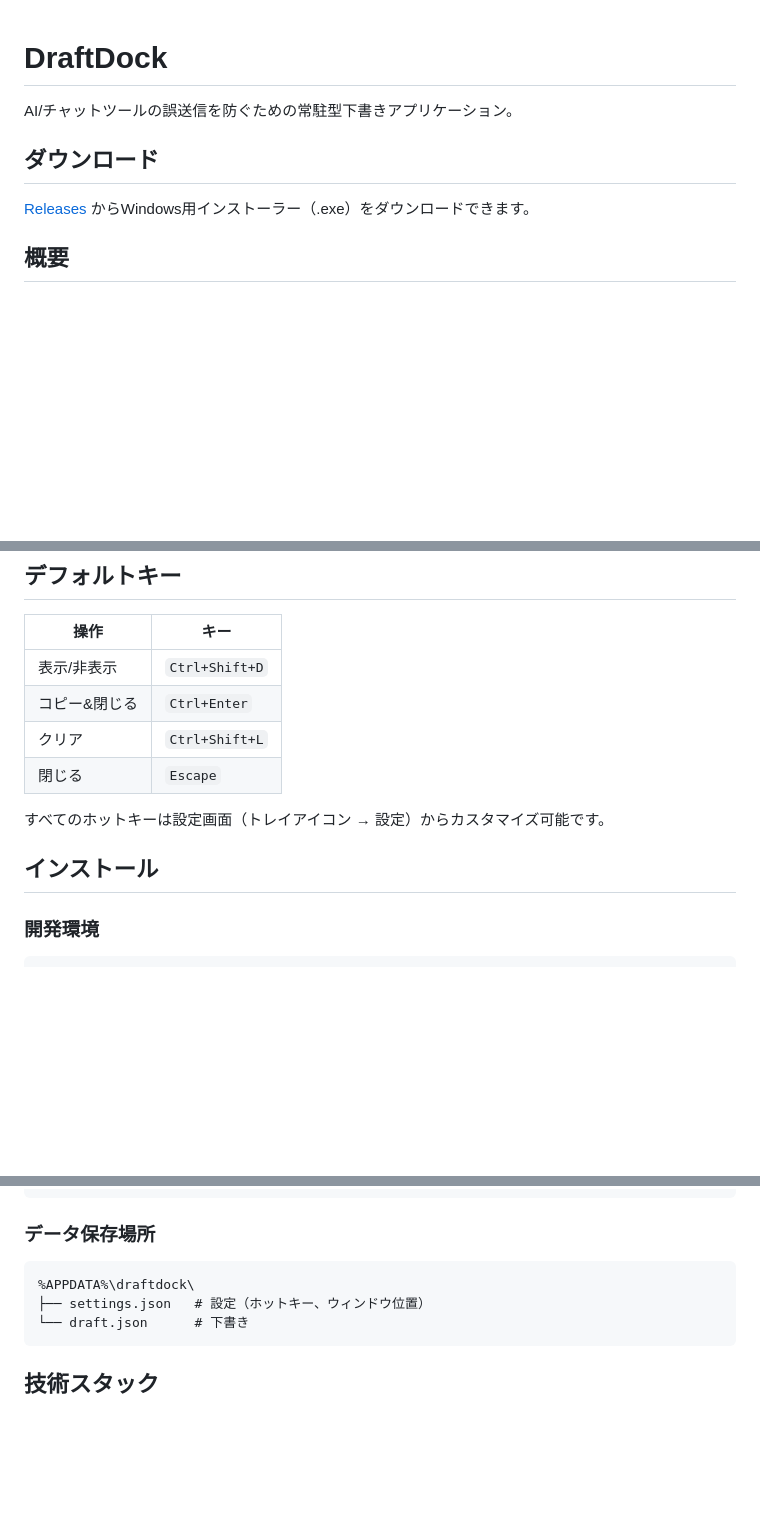
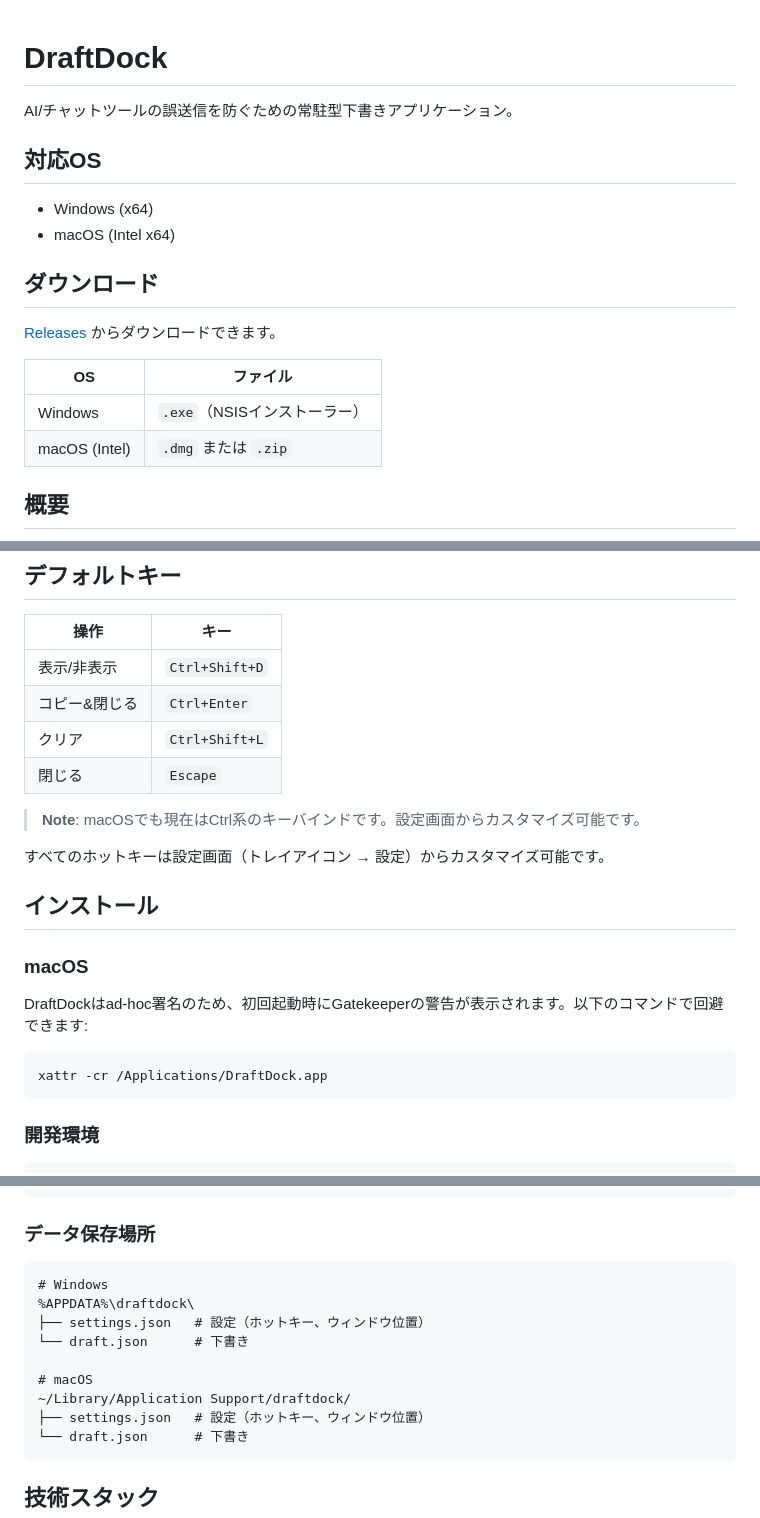
Before and after one commit to shimasan0x00/DraftDock, a Markdown page: README.md, 3 parts joined by grey strips. Drawn GitHub-style; blank space fills up the shorter version.

Commit message:
docs: READMEにmacOS対応情報・スクリーンショットを追加 (#19)
Co-authored-by: Villager-B <shimasan0x00@users.noreply.github.com>

````diff
--- a/README.md
+++ b/README.md
@@ -2,8 +2,18 @@
 
 AI/チャットツールの誤送信を防ぐための常駐型下書きアプリケーション。
 
+## 対応OS
+
+- Windows (x64)
+- macOS (Intel x64)
+
 ## ダウンロード
 
-[Releases](https://github.com/shimasan0x00/DraftDock/releases) からWindows用インストーラー（.exe）をダウンロードできます。
+[Releases](https://github.com/shimasan0x00/DraftDock/releases) からダウンロードできます。
+
+| OS | ファイル |
+|----|---------|
+| Windows | `.exe`（NSISインストーラー） |
+| macOS (Intel) | `.dmg` または `.zip` |
 
 ## 概要
@@ -31,9 +49,19 @@ AI/チャットツールの誤送信を防ぐための常駐型下書きアプ
 | クリア | `Ctrl+Shift+L` |
 | 閉じる | `Escape` |
 
+> **Note**: macOSでも現在はCtrl系のキーバインドです。設定画面からカスタマイズ可能です。
+
 すべてのホットキーは設定画面（トレイアイコン → 設定）からカスタマイズ可能です。
 
 ## インストール
+
+### macOS
+
+DraftDockはad-hoc署名のため、初回起動時にGatekeeperの警告が表示されます。以下のコマンドで回避できます:
+
+```bash
+xattr -cr /Applications/DraftDock.app
+```
 
 ### 開発環境
 
@@ -102,7 +130,13 @@ assets/
 ### データ保存場所
 
 ```
+# Windows
 %APPDATA%\draftdock\
+├── settings.json   # 設定（ホットキー、ウィンドウ位置）
+└── draft.json      # 下書き
+
+# macOS
+~/Library/Application Support/draftdock/
 ├── settings.json   # 設定（ホットキー、ウィンドウ位置）
 └── draft.json      # 下書き
 ```
````
Also changed, not shown: other parts of README.md (+8 -0 lines).
